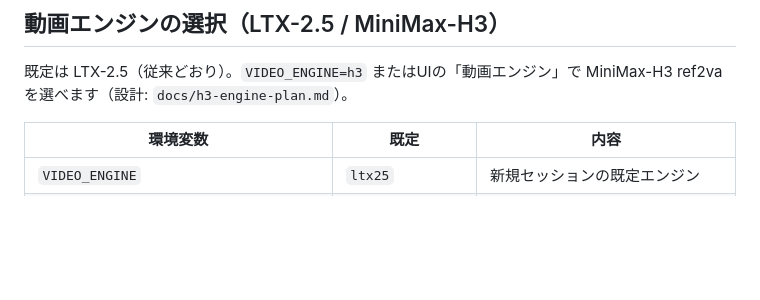
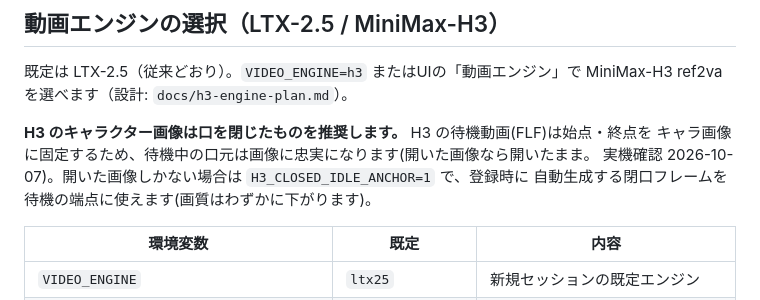
Before and after one commit to animede/Realtime_Narration_Video, a Markdown page: README.md, the part around the change. GitHub-like rendering; blank space fills up the shorter version.

Commit message:
README: H3 はキャラ画像の口元が待機動画にそのまま反映される旨を明記(閉口画像推奨)
Co-Authored-By: Claude Fable 5 <noreply@anthropic.com>

```diff
--- a/README.md
+++ b/README.md
@@ -73,6 +73,11 @@ https://github.com/user-attachments/assets/e15ecb4d-5237-447e-abc9-7a64e3fea5d9
 
 既定は LTX-2.5（従来どおり）。`VIDEO_ENGINE=h3` またはUIの「動画エンジン」で MiniMax-H3 ref2va を選べます（設計: `docs/h3-engine-plan.md`）。
 
+**H3 のキャラクター画像は口を閉じたものを推奨します。** H3 の待機動画(FLF)は始点・終点を
+キャラ画像に固定するため、待機中の口元は画像に忠実になります(開いた画像なら開いたまま。
+実機確認 2026-10-07)。開いた画像しかない場合は `H3_CLOSED_IDLE_ANCHOR=1` で、登録時に
+自動生成する閉口フレームを待機の端点に使えます(画質はわずかに下がります)。
+
 | 環境変数 | 既定 | 内容 |
 |---|---|---|
 | `VIDEO_ENGINE` | `ltx25` | 新規セッションの既定エンジン |
```
